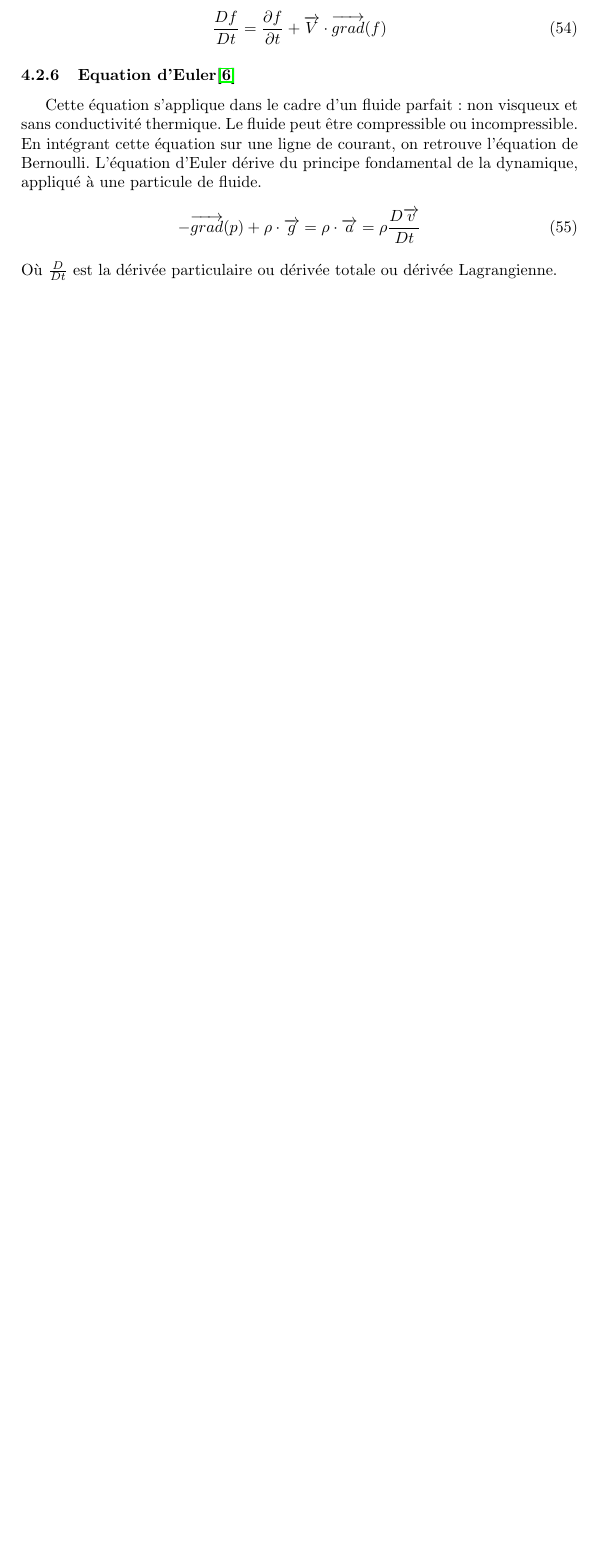
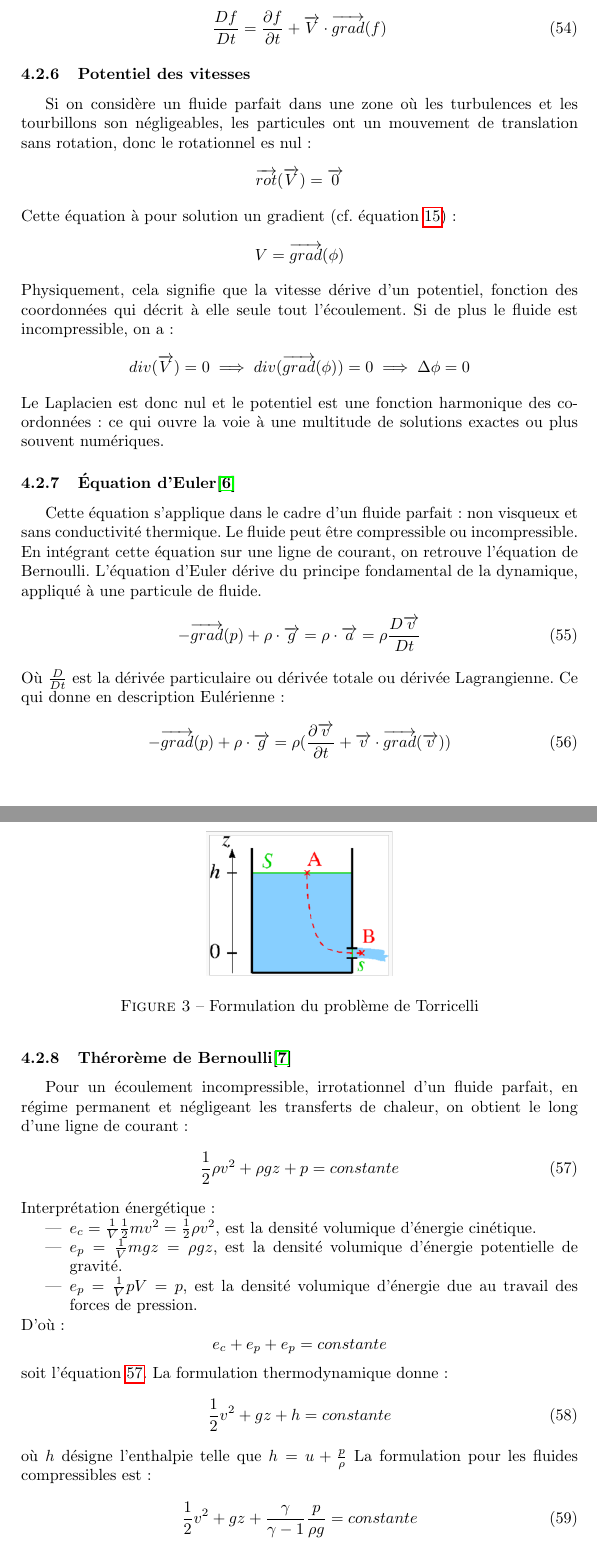
Before and after one commit to bertrandF/math-phy, a LaTeX document (main.tex): part of page 14 of 16 before the commit and two parts of pages 15 and 16 of 18 after it, the two joined at a grey line, cut so that both start at the same text, the shorter picture padded with empty space. Compiled offline with pdfLaTeX.

Commit message:
Update + upload pictures.

```diff
--- a/main.tex
+++ b/main.tex
@@ -495,11 +510,58 @@ En généralisant à plusieurs dimensions on obtient:
 \frac{Df}{Dt} = \frac{\partial f}{\partial t} + \overrightarrow{V}\cdot\overrightarrow{grad}(f)
 \end{equation}
 
-\subsubsection{Equation d'Euler\cite{eqeuler}}
+%%%%%%%%%%%%% POTENTIEL DES VITESSES  %%%%%%%%%%%%%
+\subsubsection{Potentiel des vitesses}
+Si on considère un fluide parfait dans une zone où les turbulences et les tourbillons son négligeables, les particules ont un mouvement de translation sans rotation, donc le rotationnel es nul:
+\[ \overrightarrow{rot}(\overrightarrow{V}) = \overrightarrow{0}\]
+Cette équation à pour solution un gradient (cf. équation \ref{rotgrad}) :
+\[ V = \overrightarrow{grad}(\phi) \]
+Physiquement, cela signifie que la vitesse dérive d'un potentiel, fonction des coordonnées qui décrit à elle seule tout l'écoulement. Si de plus le fluide est incompressible, on a:
+\[ div(\overrightarrow{V}) = 0 \implies div(\overrightarrow{grad}(\phi)) = 0 \implies \Delta \phi = 0 \]
+Le Laplacien est donc nul et le potentiel est une fonction harmonique des coordonnées: ce qui ouvre la voie à une multitude de solutions exactes ou plus souvent numériques.
+
+%%%%%%%%%%%%% EQUATION D'EULER  %%%%%%%%%%%%%
+\subsubsection{Équation d'Euler\cite{eqeuler}}
 Cette équation s'applique dans le cadre d'un fluide parfait: non visqueux et sans conductivité thermique. Le fluide peut être compressible ou incompressible. En intégrant cette équation sur une ligne de courant, on retrouve l'équation de Bernoulli. L'équation d'Euler dérive du principe fondamental de la dynamique, appliqué à une particule de fluide.
 \begin{equation}
 -\overrightarrow{grad}(p) + \rho\cdot\overrightarrow{g} = \rho\cdot\overrightarrow{a} = \rho\frac{D\overrightarrow{v}}{Dt}
 \end{equation}
-Où $\frac{D }{Dt}$ est la dérivée particulaire ou dérivée totale ou dérivée Lagrangienne.
+Où $\frac{D }{Dt}$ est la dérivée particulaire ou dérivée totale ou dérivée Lagrangienne. Ce qui donne en description Eulérienne:
+\begin{equation}
+-\overrightarrow{grad}(p) + \rho\cdot\overrightarrow{g} =  \rho(\frac{\partial \overrightarrow{v}}{\partial t} + \overrightarrow{v}\cdot\overrightarrow{grad}(\overrightarrow{v}))
+\end{equation}
 
+%%%%%%%%%%%%% THEROEME DE BERNOULLI  %%%%%%%%%%%%%
+\subsubsection{Thérorème de Bernoulli\cite{bernoulli}}
+Pour un écoulement incompressible, irrotationnel d'un fluide parfait, en régime permanent et négligeant les transferts de chaleur, on obtient le long d'une ligne de courant:
+\begin{equation}
+\frac{1}{2}\rho v^{2} + \rho g z + p = constante
+\label{eq:bernoulli}
+\end{equation}
+Interprétation énergétique:
+\begin{itemize}
+\item $e_{c} = \frac{1}{V}\frac{1}{2}mv^{2} = \frac{1}{2}\rho v^{2}$, est la densité volumique d'énergie cinétique.
+\item $e_{p} = \frac{1}{V}mgz = \rho gz$, est la densité volumique d'énergie potentielle de gravité.
+\item $e_{p} = \frac{1}{V} pV = p$, est la densité volumique d'énergie due au travail des forces de pression.
+\end{itemize}
+D'où:
+\[ e_{c} + e_{p} + e_{p} = constante \]
+soit l'équation \ref{eq:bernoulli}.
+La formulation thermodynamique donne:
+\begin{equation}
+\frac{1}{2}v^{2} + gz + h = constante
+\end{equation}
+où $h$ désigne l'enthalpie telle que $h = u + \frac{p}{\rho}$
+La formulation pour les fluides compressibles est:
+\begin{equation}
+\frac{1}{2}v^{2} + gz + \frac{\gamma}{\gamma - 1}\frac{p}{\rho g} = constante
+\end{equation}
+où $\gamma$ est le rapport des capacités calorifiques du fluide : $\frac{C_{p}}{C_{v}}$
 
+%%%%%%%%%%%%% FORMULE DE TORRICELLI %%%%%%%%%%%%%
+\subsubsection{Formule de Torricelli}
+Ce principe établit que le carré de la vitesse d'écoulement d'un fluide sous l'effet de la pesanteur est proportionnelle à la hauteur de fluide située au-dessus de l'ouverture par laquelle il s'échappe du cylindre qui le contient (cf. figure \ref{fig:torricelli}).
+\begin{figure}
+\centering
+\includegraphics[scale=0.5]{torricelli}
+\caption{Formulation du problème de Torricelli}
```
Also changed, not shown: biblio.bib (+6 -0 lines), ecoulementmach.png (added), torricelli.png (added), viscodyna.png (added), main.tex (21 more changed lines).
